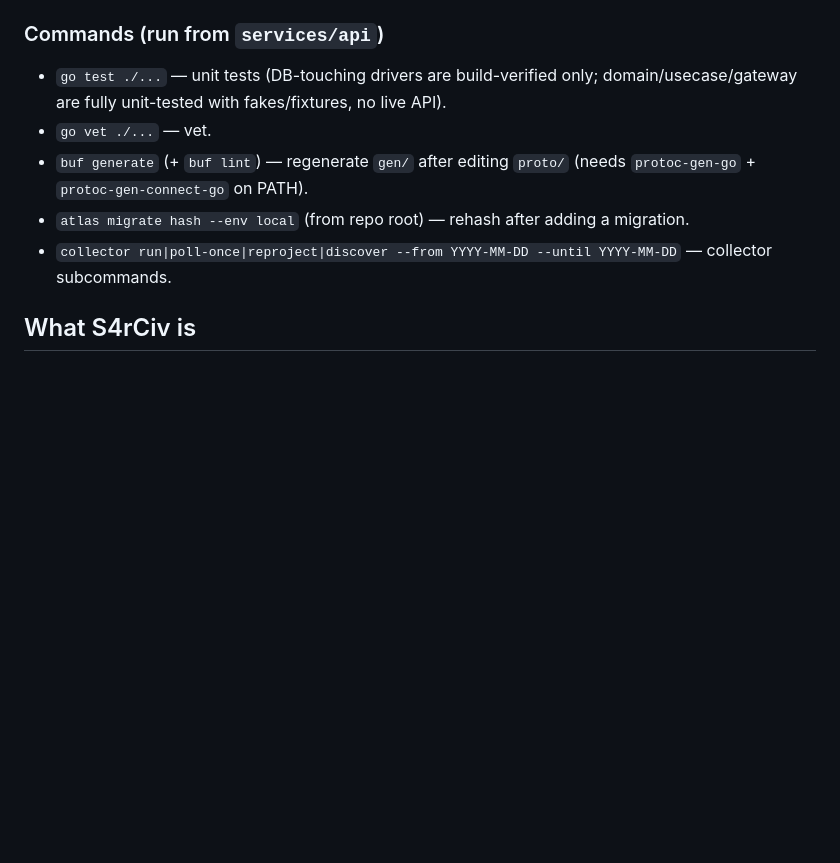
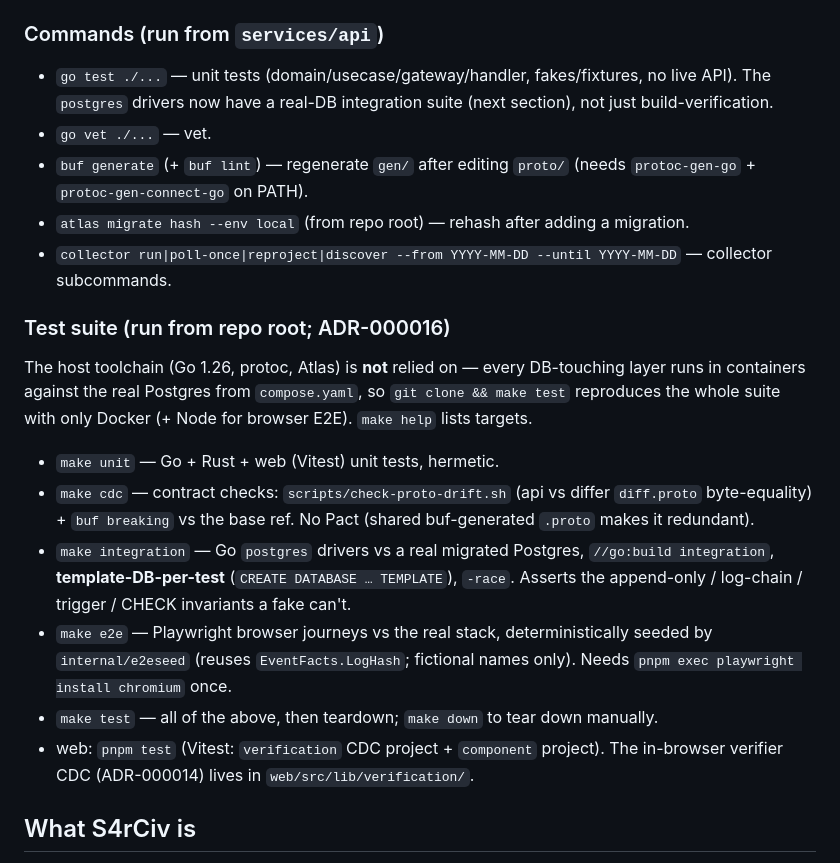
Before and after one commit to Kaikei-e/S4rCiv, a Markdown page: CLAUDE.md, the part around the change. Rendered like a GitHub page; blank space fills up the shorter version.

```diff
--- a/CLAUDE.md
+++ b/CLAUDE.md
@@ -20,11 +20,22 @@ This file provides guidance to Claude Code (claude.ai/code) when working with co
 
 ### Commands (run from `services/api`)
 
-- `go test ./...` — unit tests (DB-touching drivers are build-verified only; domain/usecase/gateway are fully unit-tested with fakes/fixtures, no live API).
+- `go test ./...` — unit tests (domain/usecase/gateway/handler, fakes/fixtures, no live API). The `postgres` drivers now have a real-DB integration suite (next section), not just build-verification.
 - `go vet ./...` — vet.
 - `buf generate` (+ `buf lint`) — regenerate `gen/` after editing `proto/` (needs `protoc-gen-go` + `protoc-gen-connect-go` on PATH).
 - `atlas migrate hash --env local` (from repo root) — rehash after adding a migration.
 - `collector run|poll-once|reproject|discover --from YYYY-MM-DD --until YYYY-MM-DD` — collector subcommands.
+
+### Test suite (run from repo root; ADR-000016)
+
+The host toolchain (Go 1.26, protoc, Atlas) is **not** relied on — every DB-touching layer runs in containers against the real Postgres from `compose.yaml`, so `git clone && make test` reproduces the whole suite with only Docker (+ Node for browser E2E). `make help` lists targets.
+
+- `make unit` — Go + Rust + web (Vitest) unit tests, hermetic.
+- `make cdc` — contract checks: `scripts/check-proto-drift.sh` (api vs differ `diff.proto` byte-equality) + `buf breaking` vs the base ref. No Pact (shared buf-generated `.proto` makes it redundant).
+- `make integration` — Go `postgres` drivers vs a real migrated Postgres, `//go:build integration`, **template-DB-per-test** (`CREATE DATABASE … TEMPLATE`), `-race`. Asserts the append-only / log-chain / trigger / CHECK invariants a fake can't.
+- `make e2e` — Playwright browser journeys vs the real stack, deterministically seeded by `internal/e2eseed` (reuses `EventFacts.LogHash`; fictional names only). Needs `pnpm exec playwright install chromium` once.
+- `make test` — all of the above, then teardown; `make down` to tear down manually.
+- web: `pnpm test` (Vitest: `verification` CDC project + `component` project). The in-browser verifier CDC (ADR-000014) lives in `web/src/lib/verification/`.
 
 ## What S4rCiv is
 
```
Also changed, not shown: docs/ADR/000016.md (added, +91 -0 lines).
